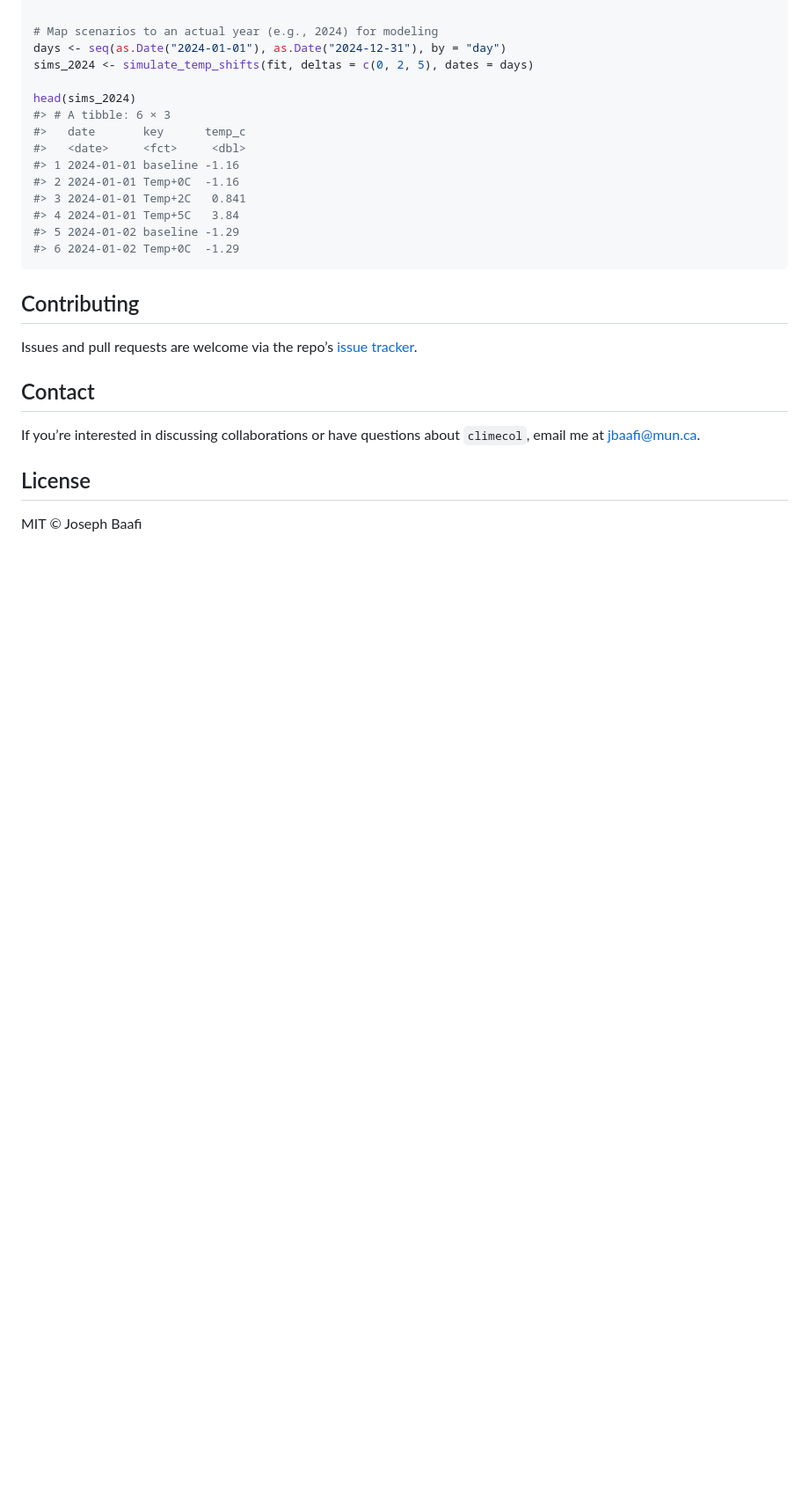
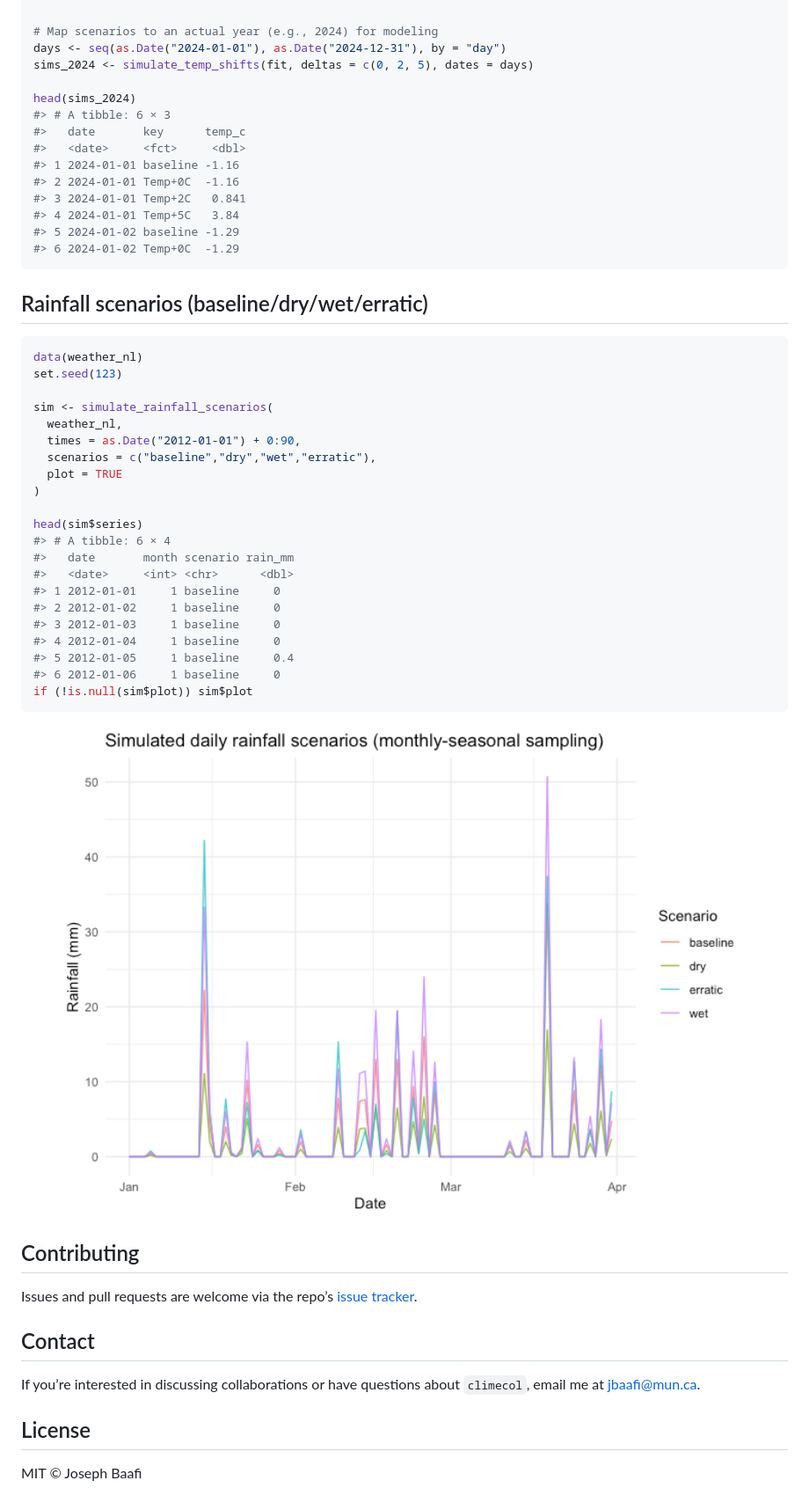
Before and after one commit to jbaafi/climecol, a Markdown page: README.md, the part around the change. Shown: that part at 88% size. GitHub-like rendering; pictures changed too: man/figures/README-unnamed-chunk-10-1.png (added); blank space fills up the shorter version.

Commit message:
Add simulate_rainfall_scenarios() and documentation updates for v0.1.8

````diff
--- a/README.md
+++ b/README.md
@@ -405,6 +405,34 @@ head(sims_2024)
 #> 6 2024-01-02 Temp+0C  -1.29
 ```
 
+## Rainfall scenarios (baseline/dry/wet/erratic)
+
+``` r
+data(weather_nl)
+set.seed(123)
+
+sim <- simulate_rainfall_scenarios(
+  weather_nl,
+  times = as.Date("2012-01-01") + 0:90,
+  scenarios = c("baseline","dry","wet","erratic"),
+  plot = TRUE
+)
+
+head(sim$series)
+#> # A tibble: 6 × 4
+#>   date       month scenario rain_mm
+#>   <date>     <int> <chr>      <dbl>
+#> 1 2012-01-01     1 baseline     0
+#> 2 2012-01-02     1 baseline     0
+#> 3 2012-01-03     1 baseline     0
+#> 4 2012-01-04     1 baseline     0
+#> 5 2012-01-05     1 baseline     0.4
+#> 6 2012-01-06     1 baseline     0
+if (!is.null(sim$plot)) sim$plot
+```
+
+<img src="man/figures/README-unnamed-chunk-10-1.png" width="100%" />
+
 ## Contributing
 
 Issues and pull requests are welcome via the repo’s [issue
````
Also changed, not shown: NEWS.md (+17 -0 lines), 7 other files.
